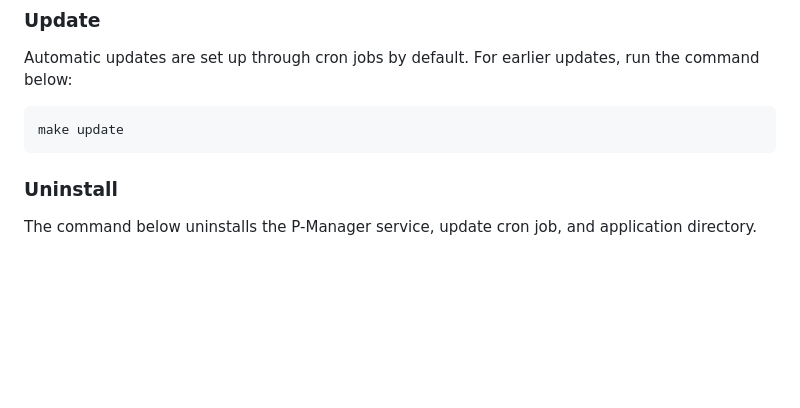
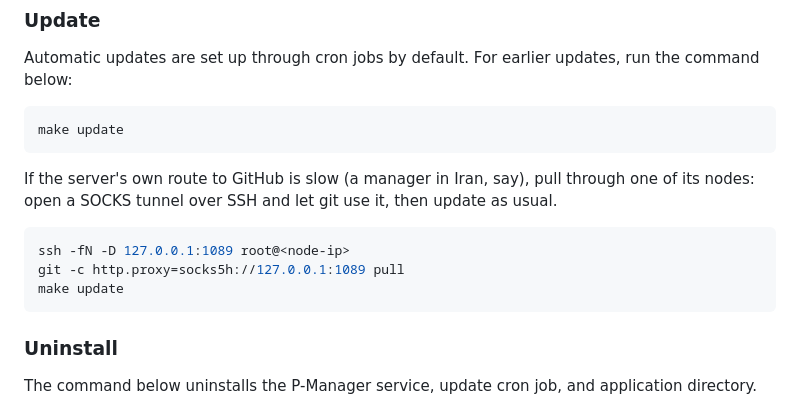
Before and after one commit to miladrahimi/p-manager, a Markdown page: README.md, the part around the change. Rendered like a GitHub page; blank space fills up the shorter version.

Commit message:
Docs: update through a node tunnel on slow links; restart resets node counters
Co-Authored-By: Claude Fable 5.1 <noreply@anthropic.com>

````diff
--- a/README.md
+++ b/README.md
@@ -84,6 +84,15 @@ For earlier updates, run the command below:
 make update
 ```
 
+If the server's own route to GitHub is slow (a manager in Iran, say), pull through one of its nodes: open a SOCKS
+tunnel over SSH and let git use it, then update as usual.
+
+```shell
+ssh -fN -D 127.0.0.1:1089 root@<node-ip>
+git -c http.proxy=socks5h://127.0.0.1:1089 pull
+make update
+```
+
 ### Uninstall
 
 The command below uninstalls the P-Manager service, update cron job, and application directory.
````
Also changed, not shown: CLAUDE.md (+7 -1 lines).
